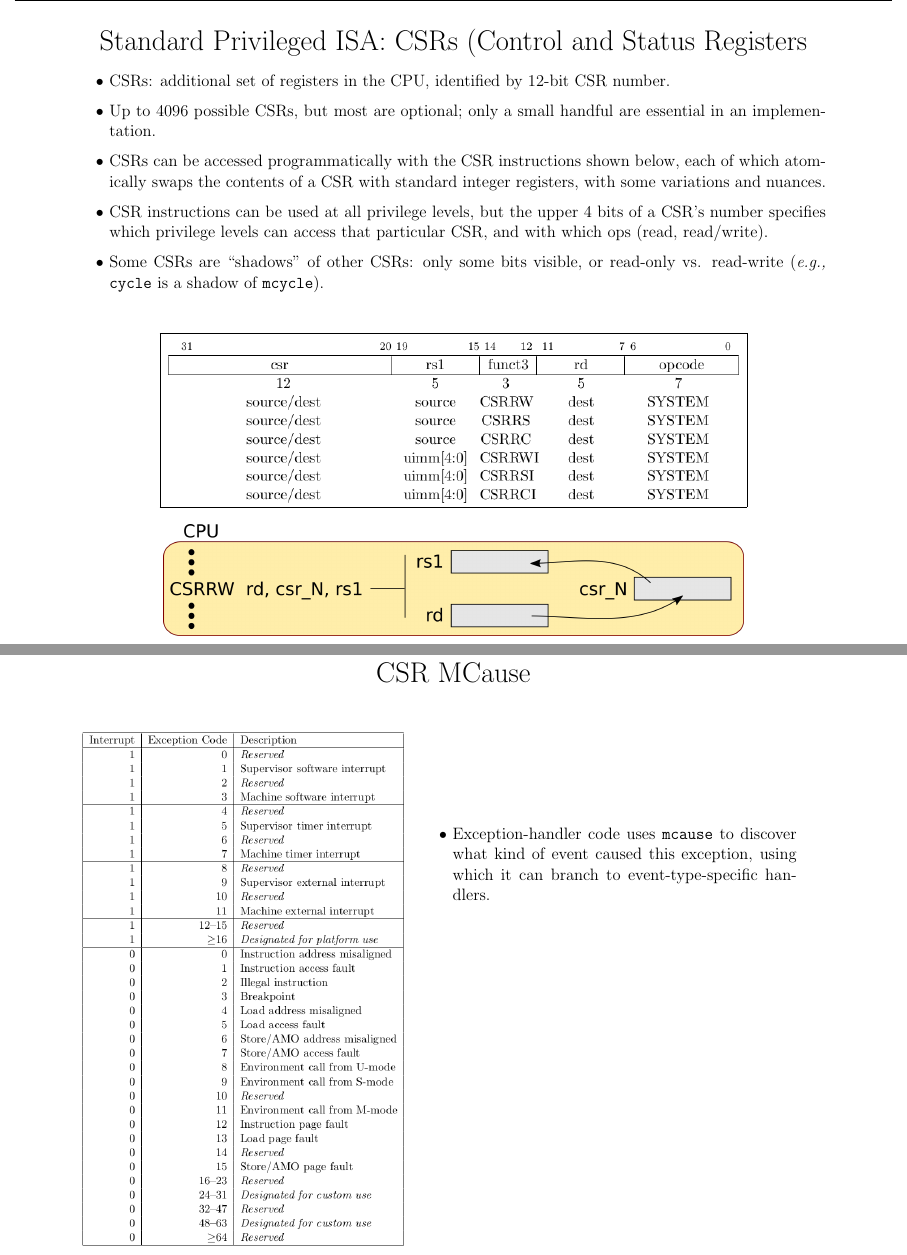
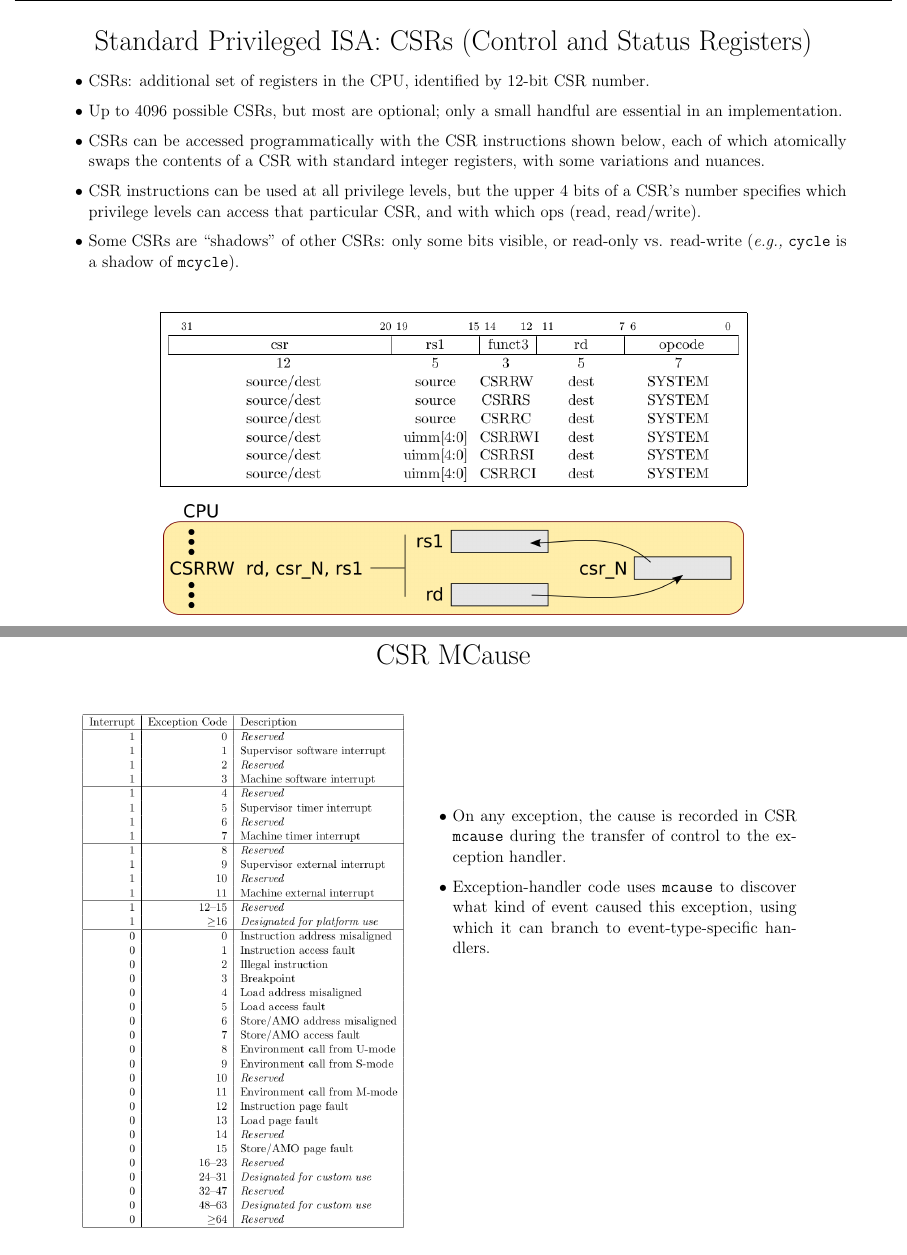
Before and after one commit to rsnikhil/RISC-V_Intro, a LaTeX document (RSN_RV_Tute.tex): two parts of pages 18 and 24 of 28 before the commit and two parts of pages 17 and 23 of 27 after it, joined at a grey line, cut so that both start at the same text. Compiled offline with pdfLaTeX.

Commit message:
Fixed formatting bug

```diff
--- a/RSN_RV_Tute.tex
+++ b/RSN_RV_Tute.tex
@@ -636,11 +636,11 @@ PDFs for RISC-V specs can be found at: \url{https://riscv.org/technical/specific
 
 \begin{center}
   {\Huge
-    Standard Privileged ISA: CSRs (Control and Status Registers}
+    Standard Privileged ISA: CSRs (Control and Status Registers)}
 
   \vspace*{0.2in}
 
-  \begin{minipage}{9in}\Large
+  \begin{minipage}{9.5in}\Large
     \begin{itemize}
 
       \item CSRs: additional set of registers in the CPU, identified
@@ -860,6 +860,9 @@ PDFs for RISC-V specs can be found at: \url{https://riscv.org/technical/specific
   \vspace{1in}
 
   \begin{itemize}\Large
+  \item On any exception, the cause is recorded in CSR {\tt mcause}
+    during the transfer of control to the exception handler.
+
   \item Exception-handler code uses {\tt mcause} to discover what kind
     of event caused this exception, using which it can branch to
     event-type-specific handlers.
```
Also changed, not shown: RSN_RV_Tute.pdf.
